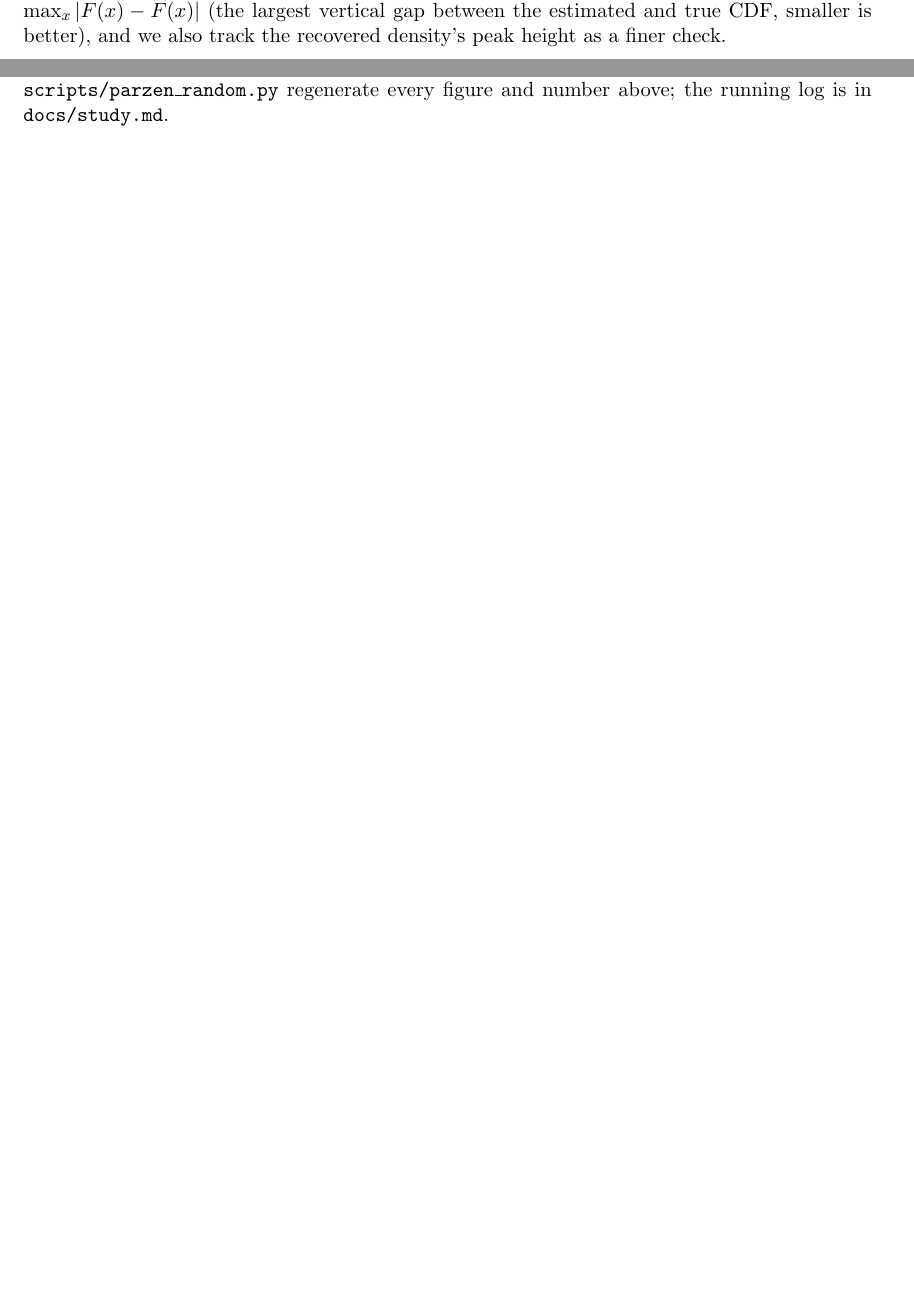
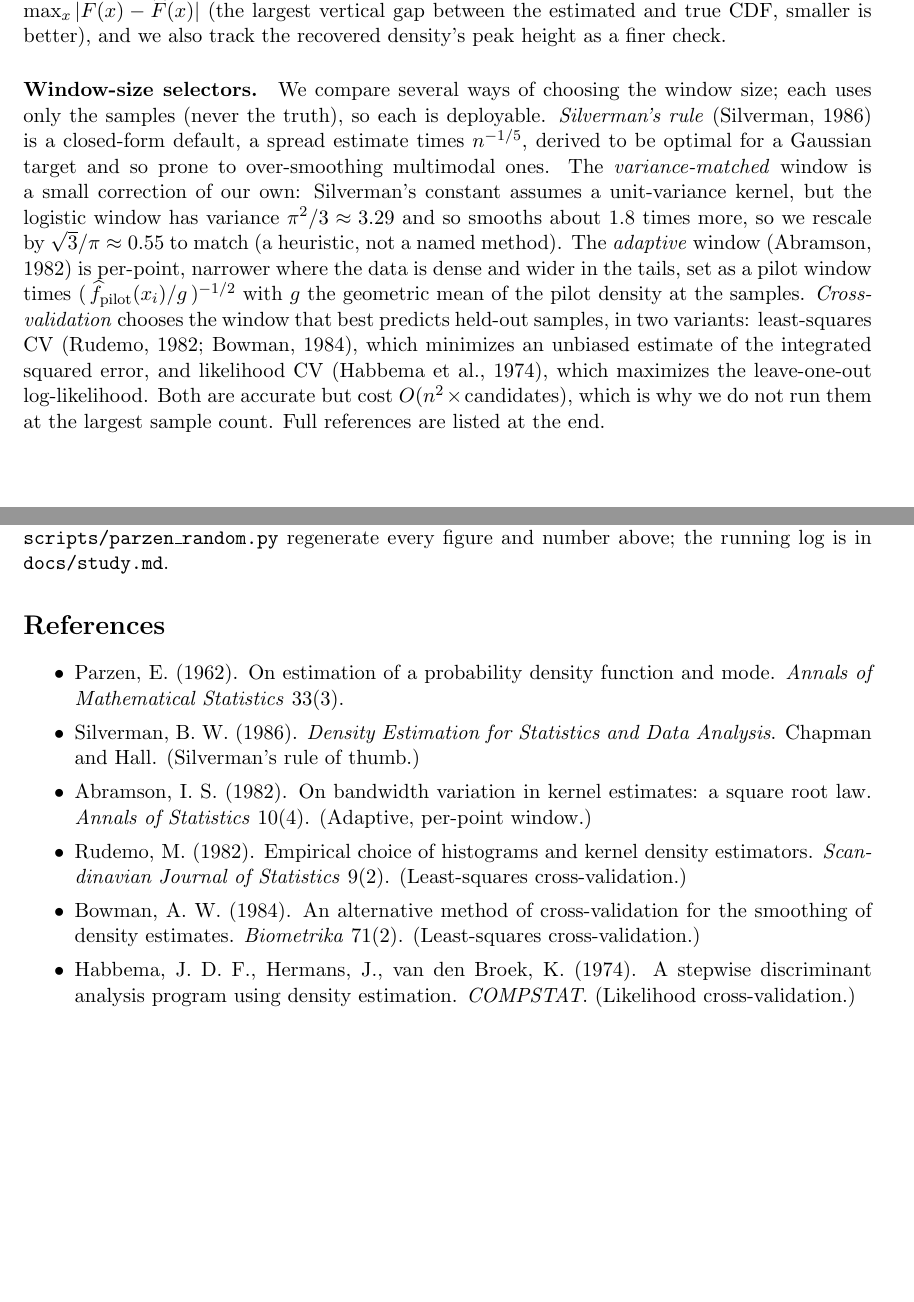
Before and after one commit to EdoardoCaproni/parzen-cdf, a LaTeX paper (report/report.tex): two parts of pages 1 and 9 of 9, joined at a grey line, cut so that both start at the same text, the shorter picture padded with empty space. Compiled offline with pdfLaTeX.

Commit message:
Report: explain the window-size selectors + add references
Per feedback: the alternative selectors (variance-matched, adaptive, likelihood-CV,
LSCV) were used but not explained. Add a "Window-size selectors" paragraph to the
Setup section (one line each, with inline citations) and a References section
(Parzen 1962, Silverman 1986, Abramson 1982, Rudemo 1982, Bowman 1984, Habbema
et al. 1974). Complete docs/references.md with the same selector references and a
note that "variance-matched" is a project-specific heuristic, not a named method.
9 pages, no long dashes.

Co-Authored-By: Claude Opus 4.8 (1M context) <noreply@anthropic.com>

```diff
--- a/report/report.tex
+++ b/report/report.tex
@@ -51,6 +51,21 @@ The parameter $h>0$ is the \textbf{window size}: a small $h$ gives a sharp, nois
 $h$ a smooth, blurry one. We score an estimate by the \textbf{CDF gap}, the Kolmogorov--Smirnov
 distance $\max_x|F(x)-\Fhat(x)|$ (the largest vertical gap between the estimated and true CDF, smaller
 is better), and we also track the recovered density's peak height as a finer check.
+
+\paragraph{Window-size selectors.} We compare several ways of choosing the window size; each uses only
+the samples (never the truth), so each is deployable. \emph{Silverman's rule} (Silverman, 1986) is a
+closed-form default, a spread estimate times $n^{-1/5}$, derived to be optimal for a Gaussian target
+and so prone to over-smoothing multimodal ones. The \emph{variance-matched} window is a small
+correction of our own: Silverman's constant assumes a unit-variance kernel, but the logistic window
+has variance $\pi^2/3 \approx 3.29$ and so smooths about $1.8$ times more, so we rescale by
+$\sqrt{3}/\pi \approx 0.55$ to match (a heuristic, not a named method). The \emph{adaptive} window
+(Abramson, 1982) is per-point, narrower where the data is dense and wider in the tails, set as a pilot
+window times $(\,\fhat_{\text{pilot}}(x_i)/g\,)^{-1/2}$ with $g$ the geometric mean of the pilot
+density at the samples. \emph{Cross-validation} chooses the window that best predicts held-out
+samples, in two variants: least-squares CV (Rudemo, 1982; Bowman, 1984), which minimizes an unbiased
+estimate of the integrated squared error, and likelihood CV (Habbema et al., 1974), which maximizes
+the leave-one-out log-likelihood. Both are accurate but cost $O(n^2 \times \text{candidates})$, which
+is why we do not run them at the largest sample count. Full references are listed at the end.
 
 \section{Part I: the single Gaussian \texorpdfstring{$N(0,1)$}{N(0,1)}}
 
@@ -325,4 +340,20 @@ its derivative.
 \texttt{scripts/parzen\_mixtures.py}, and \texttt{scripts/parzen\_random.py} regenerate every figure
 and number above; the running log is in \texttt{docs/study.md}.
 
+\section*{References}
+\begin{itemize}\setlength{\itemsep}{0pt}
+  \item Parzen, E. (1962). On estimation of a probability density function and mode. \emph{Annals of
+  Mathematical Statistics} 33(3).
+  \item Silverman, B. W. (1986). \emph{Density Estimation for Statistics and Data Analysis}. Chapman
+  and Hall. (Silverman's rule of thumb.)
+  \item Abramson, I. S. (1982). On bandwidth variation in kernel estimates: a square root law.
+  \emph{Annals of Statistics} 10(4). (Adaptive, per-point window.)
+  \item Rudemo, M. (1982). Empirical choice of histograms and kernel density estimators.
+  \emph{Scandinavian Journal of Statistics} 9(2). (Least-squares cross-validation.)
+  \item Bowman, A. W. (1984). An alternative method of cross-validation for the smoothing of density
+  estimates. \emph{Biometrika} 71(2). (Least-squares cross-validation.)
+  \item Habbema, J. D. F., Hermans, J., van den Broek, K. (1974). A stepwise discriminant analysis
+  program using density estimation. \emph{COMPSTAT}. (Likelihood cross-validation.)
+\end{itemize}
+
 \end{document}
```
Also changed, not shown: docs/references.md (+13 -0 lines).
